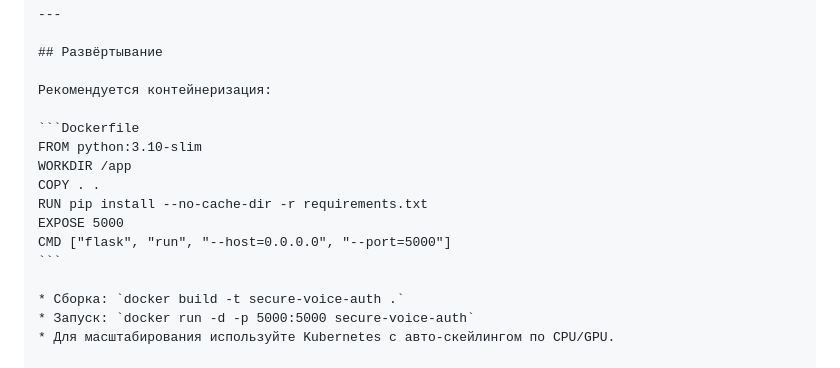
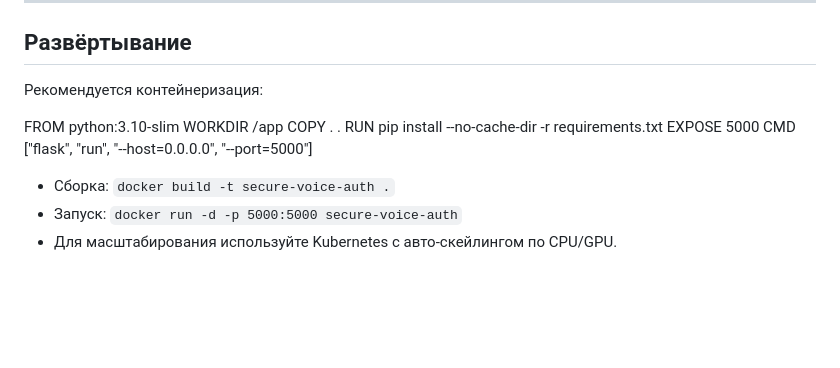
Before and after one commit to jestelf/Pre-graduate-practice, a Markdown page: README.md, the part around one of its changes. Rendered like a GitHub page; blank space fills up the shorter version.

````diff
--- a/README.md
+++ b/README.md
@@ -167,14 +167,14 @@ python train.py \
 
 Рекомендуется контейнеризация:
 
-```Dockerfile
+
 FROM python:3.10-slim
 WORKDIR /app
 COPY . .
 RUN pip install --no-cache-dir -r requirements.txt
 EXPOSE 5000
 CMD ["flask", "run", "--host=0.0.0.0", "--port=5000"]
-```
+
 
 * Сборка: `docker build -t secure-voice-auth .`
 * Запуск: `docker run -d -p 5000:5000 secure-voice-auth`
````
Also changed, not shown: other parts of README.md (+6 -6 lines).
